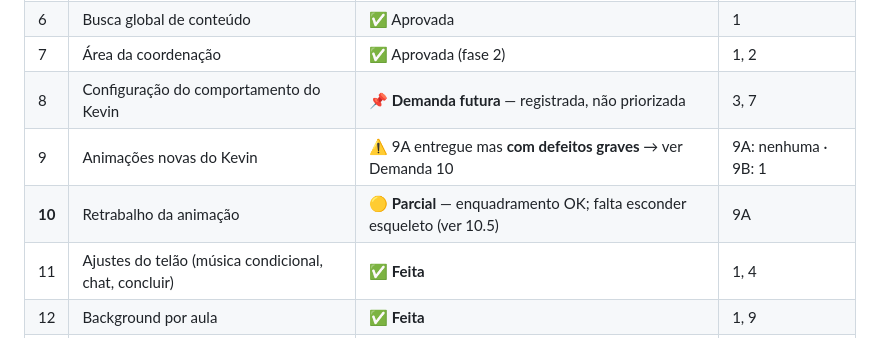
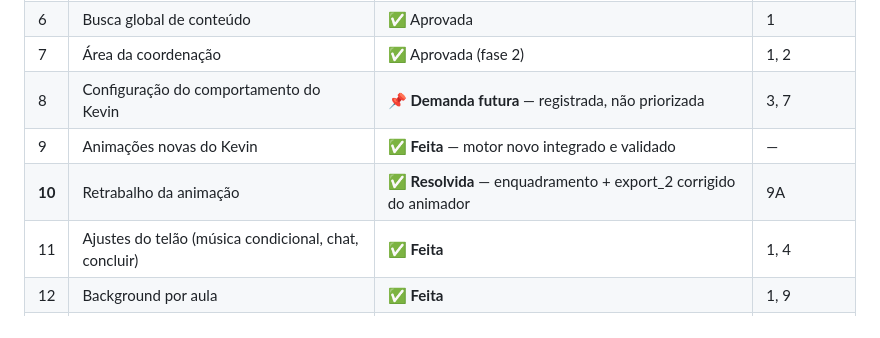
Before and after one commit to PauloHenriqueL/kevin, a Markdown page: docs/demandas.md, the part around the change. GitHub-like rendering.

```diff
--- a/docs/demandas.md
+++ b/docs/demandas.md
@@ -127,8 +127,8 @@ invenção nossa** — são o vocabulário do cliente, e devem ser preservados n
 | 6 | Busca global de conteúdo | ✅ Aprovada | 1 |
 | 7 | Área da coordenação | ✅ Aprovada (fase 2) | 1, 2 |
 | 8 | Configuração do comportamento do Kevin | 📌 **Demanda futura** — registrada, não priorizada | 3, 7 |
-| 9 | Animações novas do Kevin | ⚠️ 9A entregue mas **com defeitos graves** → ver Demanda 10 | 9A: nenhuma · 9B: 1 |
-| **10** | Retrabalho da animação | 🟡 **Parcial** — enquadramento OK; falta esconder esqueleto (ver 10.5) | 9A |
+| 9 | Animações novas do Kevin | ✅ **Feita** — motor novo integrado e validado | — |
+| **10** | Retrabalho da animação | ✅ **Resolvida** — enquadramento + export_2 corrigido do animador | 9A |
 | 11 | Ajustes do telão (música condicional, chat, concluir) | ✅ **Feita** | 1, 4 |
 | 12 | Background por aula | ✅ **Feita** | 1, 9 |
 | 13 | Seed só com currículo da Bebelingue | ✅ **Feita** | 1 |
```
Also changed, not shown: CLAUDE.md (+78 -22 lines).
